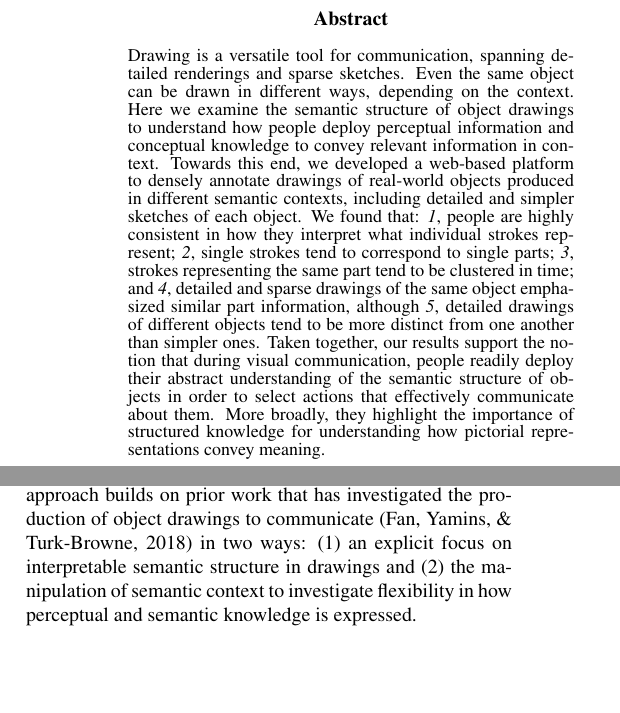
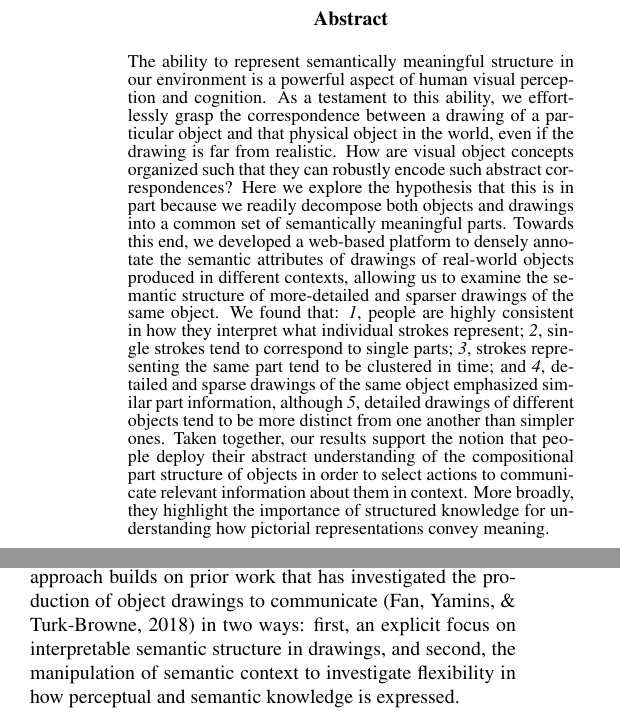
Before and after one commit to kushinm/semantic_parts_latex, a LaTeX paper (cogsci19/semantic_parts.tex): two parts of the columns of page 1 of 4, joined at a grey line, cut so that both start at the same text, the shorter picture padded with empty space. Compiled offline with pdfLaTeX.

Commit message:
major abstract edits

```diff
--- a/cogsci19/semantic_parts.tex
+++ b/cogsci19/semantic_parts.tex
@@ -62,12 +62,14 @@
 \maketitle
 
 \begin{abstract}
-Drawing is a versatile tool for communication, spanning detailed renderings and sparse sketches.
-Even the same object can be drawn in different ways, depending on the context.
-Here we examine the semantic structure of object drawings to understand how people deploy perceptual information and conceptual knowledge to convey relevant information in context.
-Towards this end, we developed a web-based platform to densely annotate drawings of real-world objects produced in different semantic contexts, including detailed and simpler sketches of each object.
+
+The ability to represent semantically meaningful structure in our environment is a powerful aspect of human visual perception and cognition.
+As a testament to this ability, we effortlessly grasp the correspondence between a drawing of a particular object and that physical object in the world, even if the drawing is far from realistic.
+How are visual object concepts organized such that they can robustly encode such abstract correspondences?
+Here we explore the hypothesis that this is in part because we readily decompose both objects and drawings into a common set of semantically meaningful parts.
+Towards this end, we developed a web-based platform to densely annotate the semantic attributes of drawings of real-world objects produced in different contexts, allowing us to examine the semantic structure of more-detailed and sparser drawings of the same object.
 We found that: \textit{1}, people are highly consistent in how they interpret what individual strokes represent; \textit{2}, single strokes tend to correspond to single parts; \textit{3}, strokes representing the same part tend to be clustered in time; and \textit{4}, detailed and sparse drawings of the same object emphasized similar part information, although \textit{5}, detailed drawings of different objects tend to be more distinct from one another than simpler ones.
-Taken together, our results support the notion that during visual communication, people readily deploy their abstract understanding of the semantic structure of objects in order to select actions that effectively communicate about them.
+Taken together, our results support the notion that people deploy their abstract understanding of the compositional part structure of objects in order to select actions to communicate relevant information about them in context.
 More broadly, they highlight the importance of structured knowledge for understanding how pictorial representations convey meaning.
 
 \textbf{Keywords:}
@@ -90,7 +94,7 @@ By contrast, visual production tasks permit participants to include any elements
 
 Here we investigate one of the most basic forms of visual production, the communication of object concepts via drawing.
 Specifically, our goal is to understand how the semantic structure of such communicative drawings may shed light on how the structure of high-level object object representations supports their flexible expression across contexts.
-Our approach builds on prior work that has investigated the production of object drawings to communicate \cite{FanCommon2018} in two ways: (1) an explicit focus on interpretable semantic structure in drawings and (2) the manipulation of semantic context to investigate flexibility in how perceptual and semantic knowledge is expressed.
+Our approach builds on prior work that has investigated the production of object drawings to communicate \cite{FanCommon2018} in two ways: first, an explicit focus on interpretable semantic structure in drawings, and second, the manipulation of semantic context to investigate flexibility in how perceptual and semantic knowledge is expressed.
 
 Towards this end, we developed a web-based platform to densely annotate drawings of real-world objects produced in different semantic contexts, including detailed and simpler sketches of each object.
 Overall, we found that: \textit{1}, people are highly consistent in how they interpret what individual strokes represent; \textit{2}, single strokes tend to correspond to single parts; \textit{3}, strokes representing the same part tend to be clustered in time; and \textit{4}, detailed and sparse drawings of the same object emphasized similar part information, although \textit{5}, detailed drawings of different objects tend to be more distinct from one another than simpler ones.
```
Also changed, not shown: cogsci19/semantic_parts.pdf, cogsci19/semantic_parts.tex (2 more changed lines).
